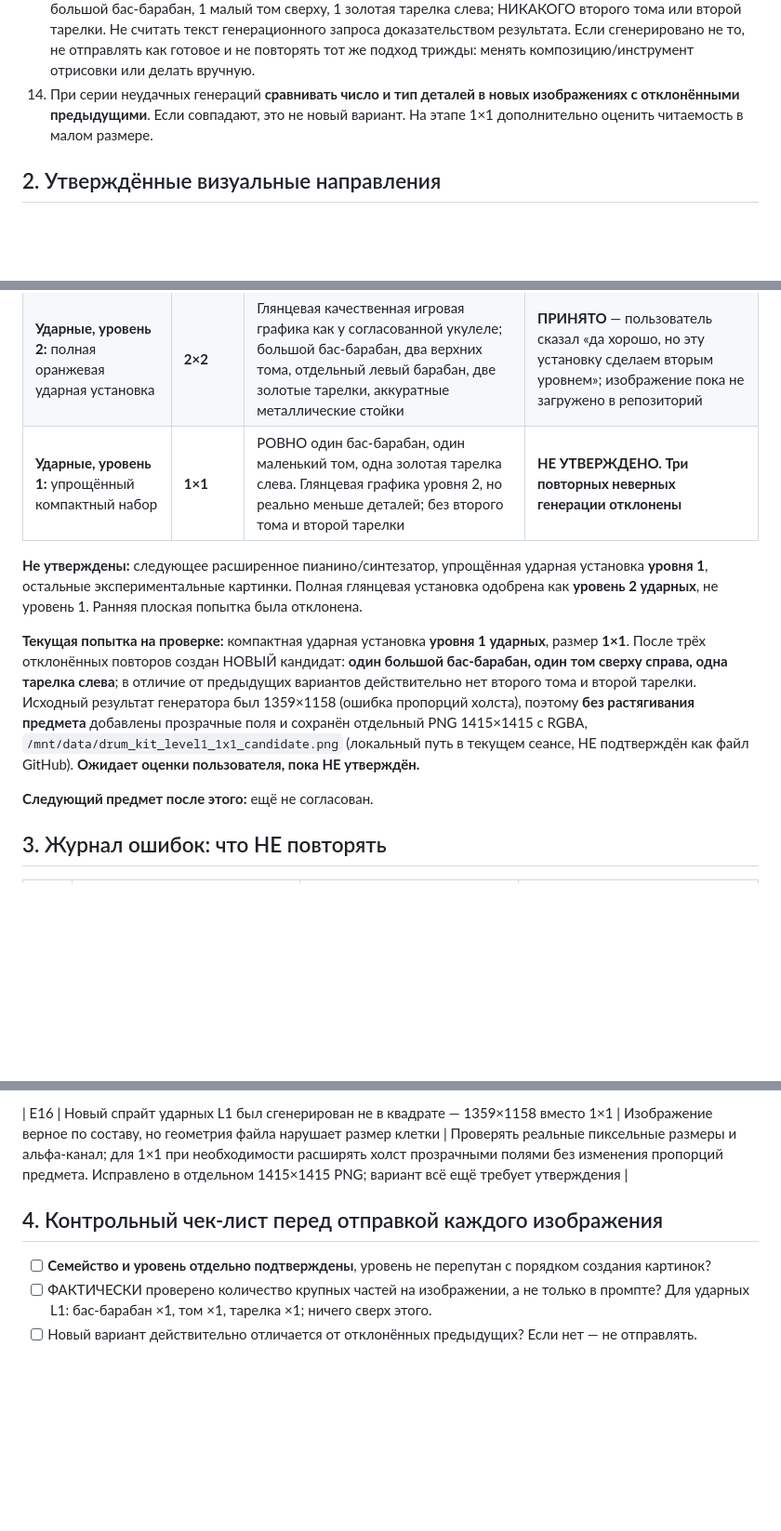
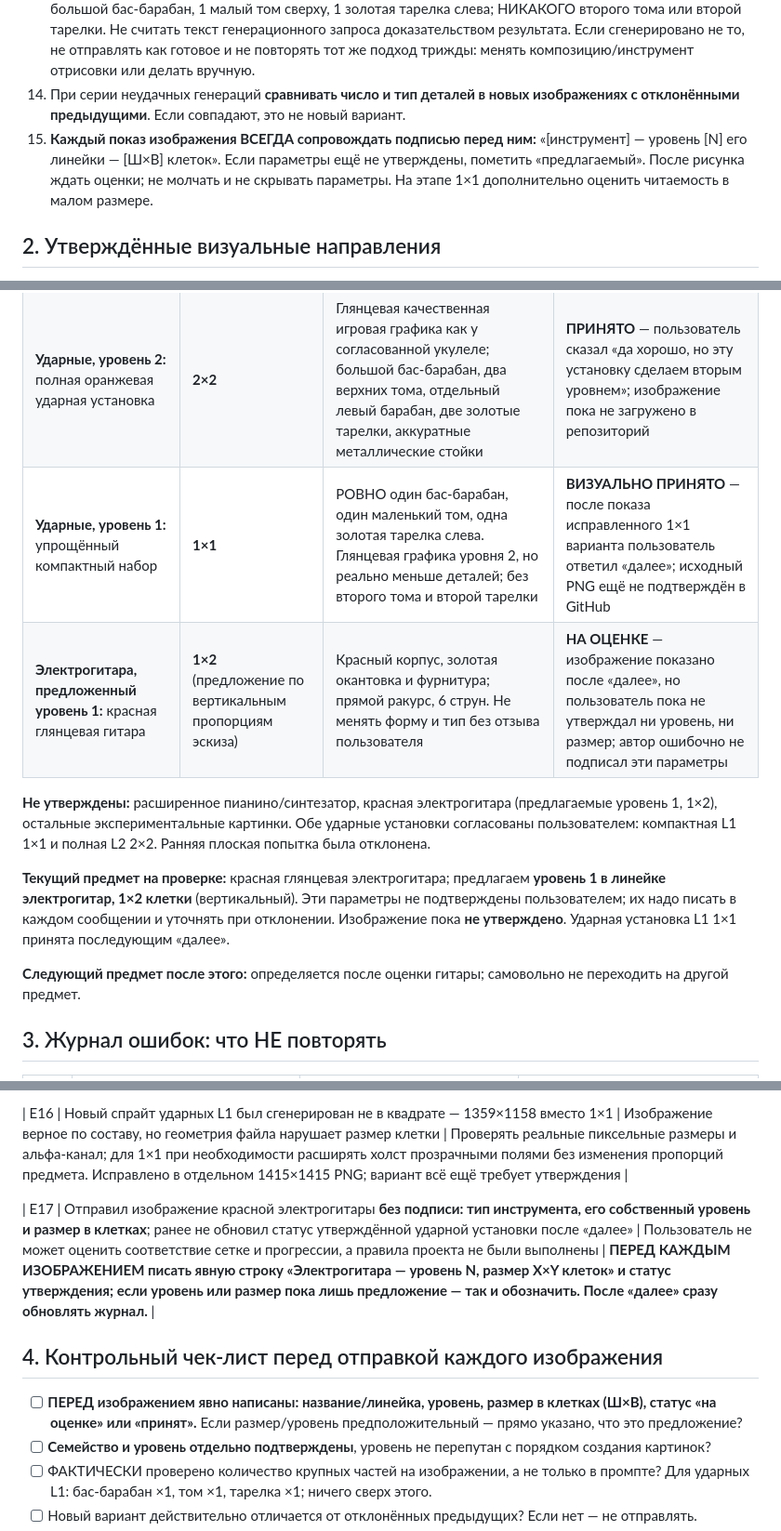
Before and after one commit to Mooouse/g, a Markdown page: ART_ASSET_RULES.md, 3 parts joined by grey strips. Shown at 93% size. GitHub-like rendering; blank space fills up the shorter version.

Commit message:
Log missing instrument level/grid-size labels; approve drum level 1 and track guitar as pending

```diff
--- a/ART_ASSET_RULES.md
+++ b/ART_ASSET_RULES.md
@@ -19,7 +19,8 @@
 11. Не заявлять, что предмет «идеален» или точно соответствует референсу, пока сам пользователь не подтвердил. После серьёзных ошибок признавать их и реально исправлять, а не переименовывать неверный рисунок.
 12. **Уровень считается ОТДЕЛЬНО для каждой линейки инструментов.** Укулеле 1-го уровня не становится 3-го только потому, что была нарисована после двух клавишных. Порядок рисования — это не уровень. Не присваивать ранг, размер и следующий предмет самостоятельно.
 13. **Перед отправкой обязательно проверить реальный результат поштучно.** Для ударных уровня 1 — РОВНО 1 большой бас-барабан, 1 малый том сверху, 1 золотая тарелка слева; НИКАКОГО второго тома или второй тарелки. Не считать текст генерационного запроса доказательством результата. Если сгенерировано не то, не отправлять как готовое и не повторять тот же подход трижды: менять композицию/инструмент отрисовки или делать вручную.
-14. При серии неудачных генераций **сравнивать число и тип деталей в новых изображениях с отклонёнными предыдущими**. Если совпадают, это не новый вариант. На этапе 1×1 дополнительно оценить читаемость в малом размере.
+14. При серии неудачных генераций **сравнивать число и тип деталей в новых изображениях с отклонёнными предыдущими**. Если совпадают, это не новый вариант.
+15. **Каждый показ изображения ВСЕГДА сопровождать подписью перед ним:** «[инструмент] — уровень [N] его линейки — [Ш×В] клеток». Если параметры ещё не утверждены, пометить «предлагаемый». После рисунка ждать оценки; не молчать и не скрывать параметры. На этапе 1×1 дополнительно оценить читаемость в малом размере.
 
 ## 2. Утверждённые визуальные направления
 
@@ -31,13 +32,14 @@
 | **Клавишные, уровень 2:** фиолетовый мини-синтезатор | **1×1** | Простая квадратная иконка; строгий фронтальный ракурс; **4 цветные кнопки**, **1 регулятор**, **4 белые клавиши**; без перегруза и наклона | **Визуально принято** — пользователь написал «далее». Файл в GitHub не подтверждён |
 | **Укулеле, уровень 1:** деревянная акустическая | **1×1** | Естественный корпус, короткий гриф, **4 струны и 4 колка**, акустический резонатор; квадратный холст без деформации | **Визуально принято** — пользователь написал «далее». Файл в GitHub не подтверждён |
 | **Ударные, уровень 2:** полная оранжевая ударная установка | **2×2** | Глянцевая качественная игровая графика как у согласованной укулеле; большой бас-барабан, два верхних тома, отдельный левый барабан, две золотые тарелки, аккуратные металлические стойки | **ПРИНЯТО** — пользователь сказал «да хорошо, но эту установку сделаем вторым уровнем»; изображение пока не загружено в репозиторий |
-| **Ударные, уровень 1:** упрощённый компактный набор | **1×1** | РОВНО один бас-барабан, один маленький том, одна золотая тарелка слева. Глянцевая графика уровня 2, но реально меньше деталей; без второго тома и второй тарелки | **НЕ УТВЕРЖДЕНО. Три повторных неверных генерации отклонены** |
+| **Ударные, уровень 1:** упрощённый компактный набор | **1×1** | РОВНО один бас-барабан, один маленький том, одна золотая тарелка слева. Глянцевая графика уровня 2, но реально меньше деталей; без второго тома и второй тарелки | **ВИЗУАЛЬНО ПРИНЯТО** — после показа исправленного 1×1 варианта пользователь ответил «далее»; исходный PNG ещё не подтверждён в GitHub |
+| **Электрогитара, предложенный уровень 1:** красная глянцевая гитара | **1×2** (предложение по вертикальным пропорциям эскиза) | Красный корпус, золотая окантовка и фурнитура; прямой ракурс, 6 струн. Не менять форму и тип без отзыва пользователя | **НА ОЦЕНКЕ** — изображение показано после «далее», но пользователь пока не утверждал ни уровень, ни размер; автор ошибочно не подписал эти параметры |
 
-**Не утверждены:** следующее расширенное пианино/синтезатор, упрощённая ударная установка **уровня 1**, остальные экспериментальные картинки. Полная глянцевая установка одобрена как **уровень 2 ударных**, не уровень 1. Ранняя плоская попытка была отклонена.
+**Не утверждены:** расширенное пианино/синтезатор, красная электрогитара (предлагаемые уровень 1, 1×2), остальные экспериментальные картинки. Обе ударные установки согласованы пользователем: компактная L1 1×1 и полная L2 2×2. Ранняя плоская попытка была отклонена.
 
-**Текущая попытка на проверке:** компактная ударная установка **уровня 1 ударных**, размер **1×1**. После трёх отклонённых повторов создан НОВЫЙ кандидат: **один большой бас-барабан, один том сверху справа, одна тарелка слева**; в отличие от предыдущих вариантов действительно нет второго тома и второй тарелки. Исходный результат генератора был 1359×1158 (ошибка пропорций холста), поэтому **без растягивания предмета** добавлены прозрачные поля и сохранён отдельный PNG 1415×1415 с RGBA, `/mnt/data/drum_kit_level1_1x1_candidate.png` (локальный путь в текущем сеансе, НЕ подтверждён как файл GitHub). **Ожидает оценки пользователя, пока НЕ утверждён.**
+**Текущий предмет на проверке:** красная глянцевая электрогитара; предлагаем **уровень 1 в линейке электрогитар, 1×2 клетки** (вертикальный). Эти параметры не подтверждены пользователем; их надо писать в каждом сообщении и уточнять при отклонении. Изображение пока **не утверждено**. Ударная установка L1 1×1 принята последующим «далее».
 
-**Следующий предмет после этого:** ещё не согласован.
+**Следующий предмет после этого:** определяется после оценки гитары; самовольно не переходить на другой предмет.
 
 ## 3. Журнал ошибок: что НЕ повторять
 
@@ -64,8 +66,11 @@
 
 | E16 | Новый спрайт ударных L1 был сгенерирован не в квадрате — 1359×1158 вместо 1×1 | Изображение верное по составу, но геометрия файла нарушает размер клетки | Проверять реальные пиксельные размеры и альфа-канал; для 1×1 при необходимости расширять холст прозрачными полями без изменения пропорций предмета. Исправлено в отдельном 1415×1415 PNG; вариант всё ещё требует утверждения |
 
+| E17 | Отправил изображение красной электрогитары **без подписи: тип инструмента, его собственный уровень и размер в клетках**; ранее не обновил статус утверждённой ударной установки после «далее» | Пользователь не может оценить соответствие сетке и прогрессии, а правила проекта не были выполнены | **ПЕРЕД КАЖДЫМ ИЗОБРАЖЕНИЕМ писать явную строку «Электрогитара — уровень N, размер X×Y клеток» и статус утверждения; если уровень или размер пока лишь предложение — так и обозначить. После «далее» сразу обновлять журнал.** |
+
 ## 4. Контрольный чек-лист перед отправкой каждого изображения
 
+- [ ] **ПЕРЕД изображением явно написаны: название/линейка, уровень, размер в клетках (Ш×В), статус «на оценке» или «принят».** Если размер/уровень предположительный — прямо указано, что это предложение?
 - [ ] **Семейство и уровень отдельно подтверждены**, уровень не перепутан с порядком создания картинок?
 - [ ] ФАКТИЧЕСКИ проверено количество крупных частей на изображении, а не только в промпте? Для ударных L1: бас-барабан ×1, том ×1, тарелка ×1; ничего сверх этого.
 - [ ] Новый вариант действительно отличается от отклонённых предыдущих? Если нет — не отправлять.
```
